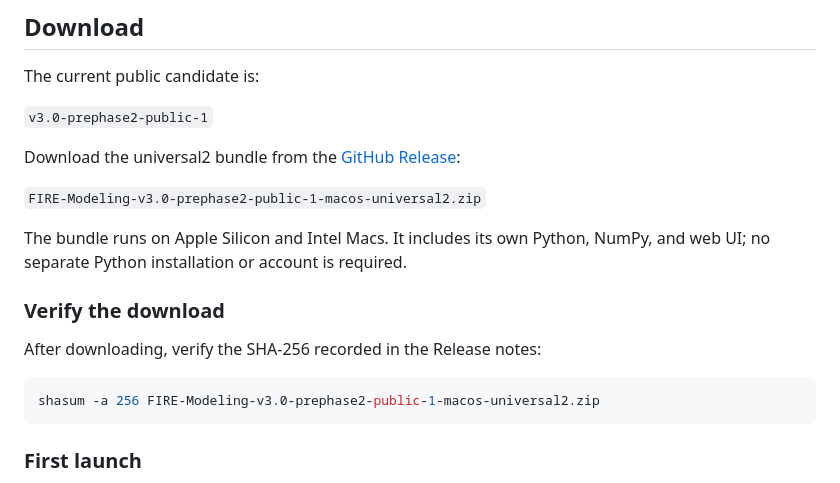
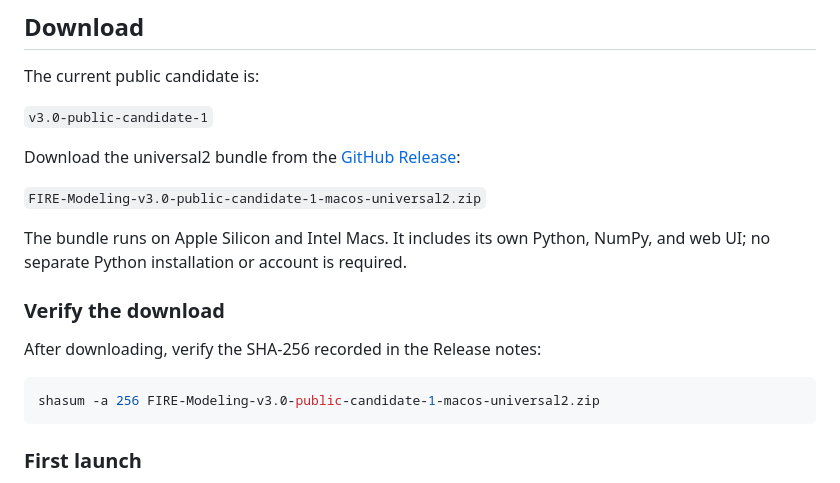
Before and after one commit to LinjieW/FIRE, a Markdown page: README.md, the part around one of its changes. Drawn GitHub-style.

Commit message:
Correct public candidate download link

````diff
--- a/README.md
+++ b/README.md
@@ -12,5 +12,5 @@ history, workstream logs, prompts, or internal audit archive.
 
 The current public candidate is:
 
-`v3.0-prephase2-public-1`
+`v3.0-public-candidate-1`
 
@@ -18,5 +18,5 @@ Download the universal2 bundle from the [GitHub Release](https://github.com/Linj
 
-`FIRE-Modeling-v3.0-prephase2-public-1-macos-universal2.zip`
+`FIRE-Modeling-v3.0-public-candidate-1-macos-universal2.zip`
 
 The bundle runs on Apple Silicon and Intel Macs. It includes its own Python,
 NumPy, and web UI; no separate Python installation or account is required.
@@ -26,7 +26,7 @@ NumPy, and web UI; no separate Python installation or account is required.
 After downloading, verify the SHA-256 recorded in the Release notes:
 
 ```bash
-shasum -a 256 FIRE-Modeling-v3.0-prephase2-public-1-macos-universal2.zip
+shasum -a 256 FIRE-Modeling-v3.0-public-candidate-1-macos-universal2.zip
 ```
 
 ### First launch
````
Also changed, not shown: other parts of README.md (+1 -1 lines).
